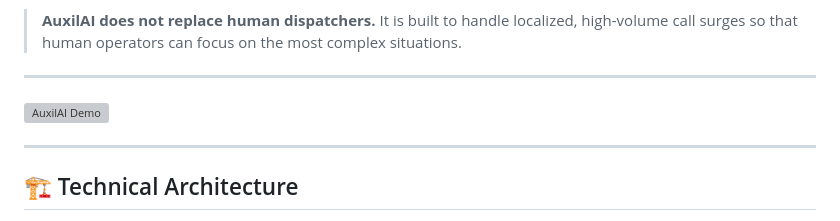
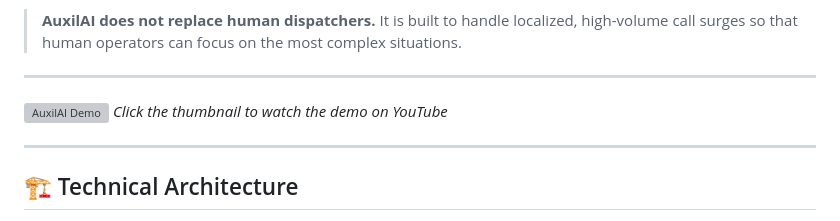
Before and after one commit to TristanLecourtois/mistral-hack, a Markdown page: README.md, the part around the change. Drawn GitHub-style; grey boxes are pictures that could not be loaded.

```diff
--- a/README.md
+++ b/README.md
@@ -10,6 +10,7 @@ The system acts as an intelligent first responder: it answers emergency calls in
 ---
 
 [![AuxilAI Demo](https://img.youtube.com/vi/5ub9Y-JuZKU/maxresdefault.jpg)](https://youtu.be/5ub9Y-JuZKU)
+*Click the thumbnail to watch the demo on YouTube*
 
 ---
 
```
